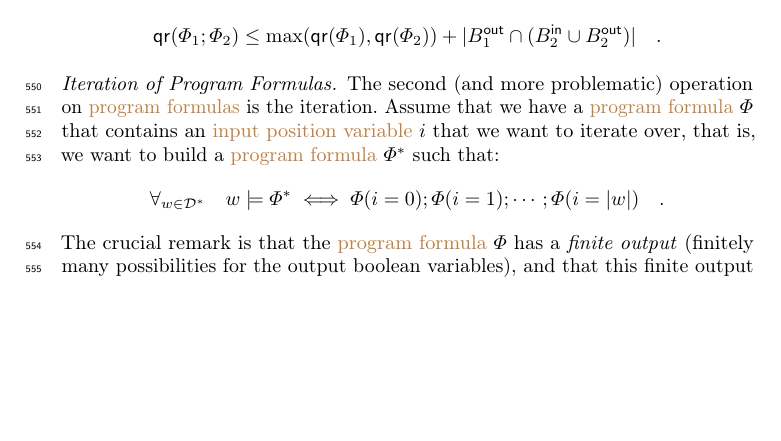
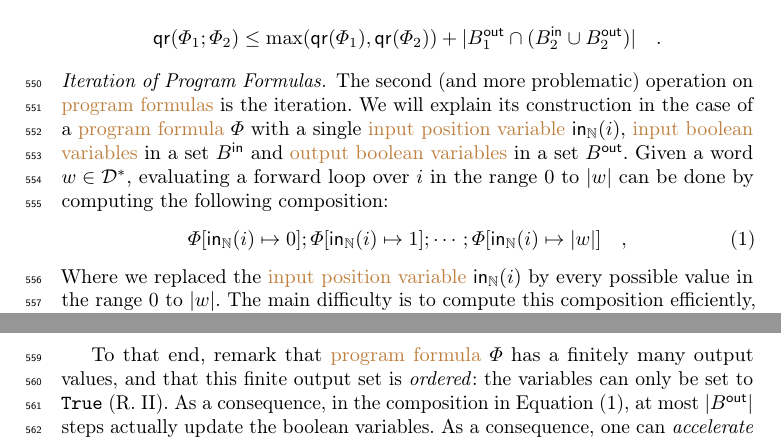
Before and after one commit to AliaumeL/polyregular-model-checking, a LaTeX thesis (paper/polycheck.lncs.tex, which reads paper/src/low_to_interp.tex): part of page 17 of 28 before the commit and two parts of pages 17 and 18 of 28 after it, the two joined at a grey line, cut so that both start at the same text, the shorter picture padded with empty space. Compiled offline with pdfLaTeX; a LaTeX package or settings file that is missing is left out.

Commit message:
low interp

```diff
--- a/paper/src/low_to_interp.tex
+++ b/paper/src/low_to_interp.tex
@@ -143,18 +143,26 @@ on the \kl{quantifier rank} of the composition:
 
 
 \paragraph{Iteration of Program Formulas.} The second (and more problematic)
-operation on \kl{program formulas} is the iteration. Assume that we have a
-\kl{program formula} $\Phi$ that contains an \kl{input position variable} $i$
-that we want to iterate over, that is, we want to build a \kl{program formula}
-$\Phi^*$ such that:
-\begin{equation*}
-    \forall_{w \in \mathcal{D}^*}
-    \quad
-    w \models
-    \Phi^*
-    \iff
-    \Phi(i = 0) ; \Phi(i = 1) ; \cdots ; \Phi(i = |w|) \quad .
-\end{equation*}
-The crucial remark is that the \kl{program formula} $\Phi$ has a \emph{finite
-output} (finitely many possibilities for the output boolean variables), and
-that this finite output set is \emph{ordered}: the variables can only be set to
+operation on \kl{program formulas} is the iteration. We will explain its
+construction in the case of a \kl{program formula} $\Phi$ with a single
+\kl{input position variable} $\ipvar{i}$, \kl{input boolean variables} in a set
+$B^{\mathsf{in}}$ and \kl{output boolean variables} in a set
+$B^{\mathsf{out}}$. Given a word $w \in \mathcal{D}^*$, evaluating a forward
+loop over $i$ in the range $0$ to $|w|$ can be done by computing the following
+composition:
+\begin{equation}
+    \label{eq:iteration-dumb}
+    \Phi[\ipvar{i} \mapsto 0] ; \Phi[\ipvar{i} \mapsto 1] ; \cdots ;
+    \Phi[\ipvar{i} \mapsto |w|] \quad ,
+\end{equation}
+Where we replaced the \kl{input position variable}
+$\ipvar{i}$ by every possible value in the range $0$ to $|w|$. The main
+difficulty is to compute this composition efficiently, and indepenently of the
+length of the word $w$.
+
+To that end, remark that \kl{program formula} $\Phi$ has a finitely many output
+values, and that this finite output set is \emph{ordered}: the variables can
+only be set to \texttt{True} (\ref{item:mut-variables}). As a
+consequence, in the composition in \cref{eq:iteration-dumb}, at
+most $|B^{\mathsf{out}}|$ steps actually update the boolean variables. As a
+consequence, one can \emph{accelerate} the computation of the composition by
@@ -163,0 +173 @@ number of boolean variables of $\Phi$ iteration steps.
+\begin{align}
```
Also changed, not shown: paper/src/low_to_interp.tex (19 more changed lines).
